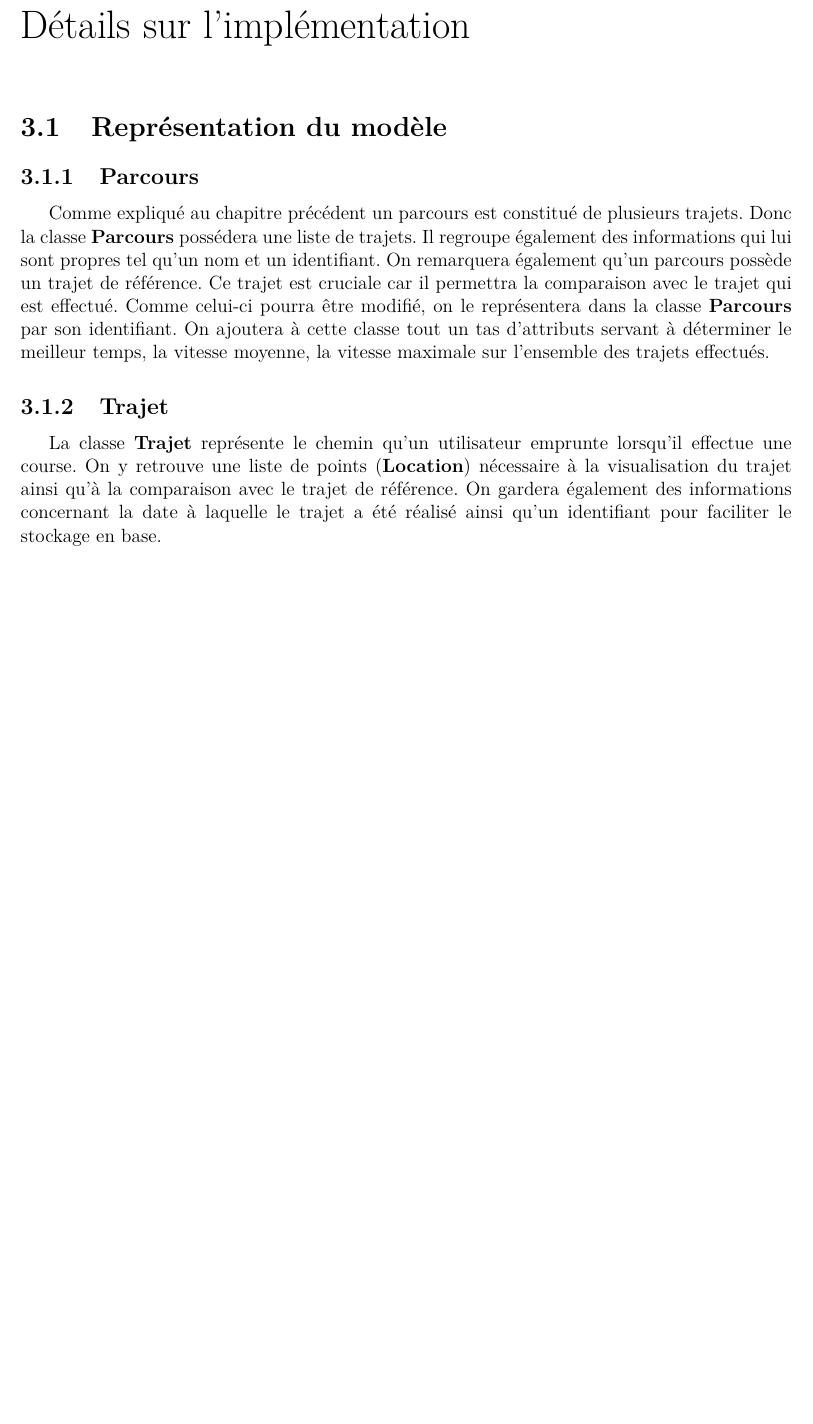
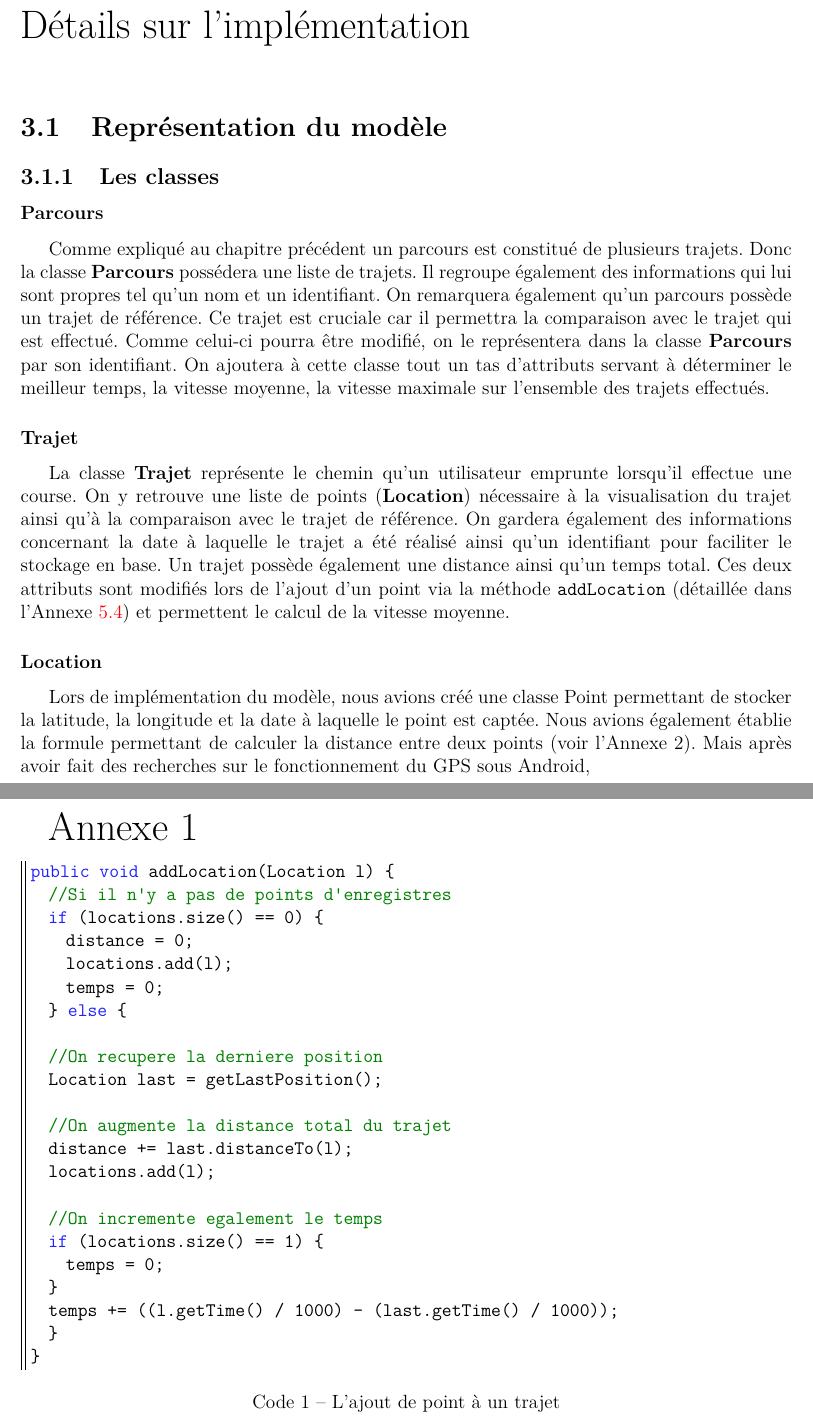
Before and after one commit to Tenacy/AndroidProject, a LaTeX document (Rapport/main.tex, which reads Rapport/annexes.tex, Rapport/chapitre3.tex): part of page 10 of 16 before the commit and two parts of pages 10 and 17 of 17 after it, the two joined at a grey line, cut so that both start at the same text, the shorter picture padded with empty space. Compiled offline with pdfLaTeX.

Commit message:
Modification images

```diff
--- a/Rapport/annexes.tex
+++ b/Rapport/annexes.tex
@@ -1,3 +1,5 @@
+{\Huge{Annexe 1}}
+\label{Annexe1}
 \begin{java}[L'ajout de point à un trajet]
 public void addLocation(Location l) {
 	//Si il n'y a pas de points d'enregistres
--- a/Rapport/chapitre3.tex
+++ b/Rapport/chapitre3.tex
@@ -1,9 +1,14 @@
+
 \part{Analyse et implémentations}
 \chapter{Détails sur l'implémentation}
 \section{Représentation du modèle}
-\subsection{Parcours}
+\subsection{Les classes}
+\subsubsection{Parcours}
 Comme expliqué au chapitre précédent un parcours est constitué de plusieurs trajets. Donc la classe {\bfseries Parcours} possédera une liste de trajets. Il regroupe également des informations qui lui sont propres tel qu'un nom et un identifiant. On remarquera également qu'un parcours possède un trajet de référence. Ce trajet est cruciale car il permettra la comparaison avec le trajet qui est effectué. Comme celui-ci pourra être modifié, on le représentera dans la classe {\bfseries Parcours} par son identifiant. On ajoutera à cette classe tout un tas d'attributs servant à déterminer le meilleur temps, la vitesse moyenne, la vitesse maximale sur l'ensemble des trajets effectués.
 
-\subsection{Trajet}
-La classe {\bfseries Trajet} représente le chemin qu'un utilisateur emprunte lorsqu'il effectue une course. On y retrouve une liste de points ({\bfseries Location}) nécessaire à la visualisation du trajet ainsi qu'à la comparaison avec le trajet de référence. On gardera également des informations concernant la date à laquelle le trajet a été réalisé ainsi qu'un identifiant pour faciliter le stockage en base.
+\subsubsection{Trajet}
+La classe {\bfseries Trajet} représente le chemin qu'un utilisateur emprunte lorsqu'il effectue une course. On y retrouve une liste de points ({\bfseries Location}) nécessaire à la visualisation du trajet ainsi qu'à la comparaison avec le trajet de référence. On gardera également des informations concernant la date à laquelle le trajet a été réalisé ainsi qu'un identifiant pour faciliter le stockage en base. Un trajet possède également une distance ainsi qu'un temps total. Ces deux attributs sont modifiés lors de l'ajout d'un point via la méthode \verb!addLocation! (détaillée dans l'Annexe \ref{Annexe1}) et permettent le calcul de la vitesse moyenne.
+
+\subsubsection{Location}
+Lors de implémentation du modèle, nous avions créé une classe Point permettant de stocker la latitude, la longitude et la date à laquelle le point est captée. Nous avions également établie la formule permettant de calculer la distance entre deux points (voir l'Annexe 2). Mais après avoir fait des recherches sur le fonctionnement du GPS sous Android,
 \begin{img}
--- a/Rapport/main.tex
+++ b/Rapport/main.tex
@@ -1,5 +1,6 @@
 \documentclass[a4paper,12pt]{report}
 \usepackage[lenny]{MonPaquet}
+\usepackage[toc,page]{appendix}
 
 \begin{document}
 
```
Also changed, not shown: Rapport/chapitre2.tex (+2 -2 lines), Rapport/main.pdf, Rapport/chapitre3.tex (2 more changed lines), Rapport/main.tex (2 more changed lines).
